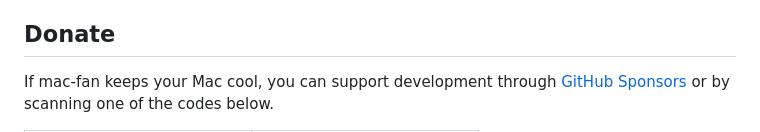
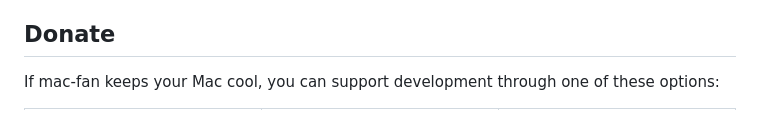
Before and after one commit to helios916/mac-fan, a Markdown page: README.md, the part around one of its changes. GitHub-like rendering.

```diff
--- a/README.md
+++ b/README.md
@@ -165,9 +165,8 @@ rows, and the list reports `N of 31`.
 
 ## Donate
 
-If mac-fan keeps your Mac cool, you can support development through
-[GitHub Sponsors](https://github.com/sponsors/helios916) or by scanning one of
-the codes below.
+If mac-fan keeps your Mac cool, you can support development through one of
+these options:
 
 <table>
 <tr>
```
Also changed, not shown: other parts of README.md (+3 -2 lines), README.zh-CN.md (+4 -3 lines), images/donate-alipay.jpg (deleted), images/donate-alipay.png (added), images/donate-sponsors.png (added), images/donate-wechat.jpg (deleted), images/donate-wechat.png (added).
